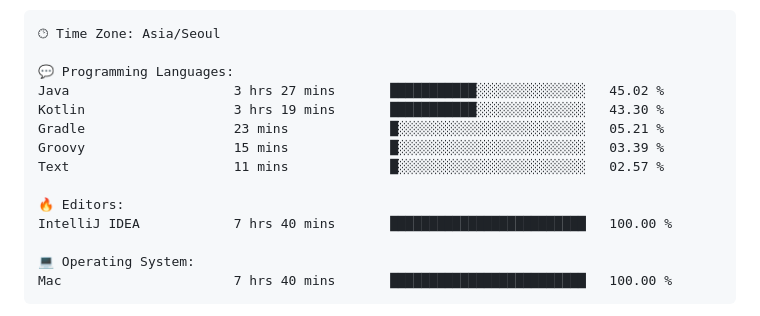
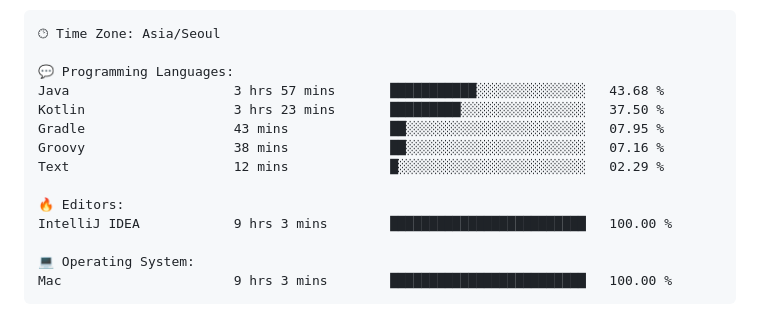
Before and after one commit to gimseonjin/gimseonjin, a Markdown page: README.md, the part around one of its changes. Drawn GitHub-style.

Commit message:
Updated with Dev Metrics

````diff
--- a/README.md
+++ b/README.md
@@ -70,17 +70,17 @@ Sunday                   1211 commits        ████░░░░░░░
 🕑︎ Time Zone: Asia/Seoul
 
 💬 Programming Languages:
-Java                     3 hrs 27 mins       ███████████░░░░░░░░░░░░░░   45.02 %
-Kotlin                   3 hrs 19 mins       ███████████░░░░░░░░░░░░░░   43.30 %
-Gradle                   23 mins             █░░░░░░░░░░░░░░░░░░░░░░░░   05.21 %
-Groovy                   15 mins             █░░░░░░░░░░░░░░░░░░░░░░░░   03.39 %
-Text                     11 mins             █░░░░░░░░░░░░░░░░░░░░░░░░   02.57 %
+Java                     3 hrs 57 mins       ███████████░░░░░░░░░░░░░░   43.68 %
+Kotlin                   3 hrs 23 mins       █████████░░░░░░░░░░░░░░░░   37.50 %
+Gradle                   43 mins             ██░░░░░░░░░░░░░░░░░░░░░░░   07.95 %
+Groovy                   38 mins             ██░░░░░░░░░░░░░░░░░░░░░░░   07.16 %
+Text                     12 mins             █░░░░░░░░░░░░░░░░░░░░░░░░   02.29 %
 
 🔥 Editors:
-IntelliJ IDEA            7 hrs 40 mins       █████████████████████████   100.00 %
+IntelliJ IDEA            9 hrs 3 mins        █████████████████████████   100.00 %
 
 💻 Operating System:
-Mac                      7 hrs 40 mins       █████████████████████████   100.00 %
+Mac                      9 hrs 3 mins        █████████████████████████   100.00 %
 ```
 
 
````
Also changed, not shown: other parts of README.md (+1 -1 lines).
